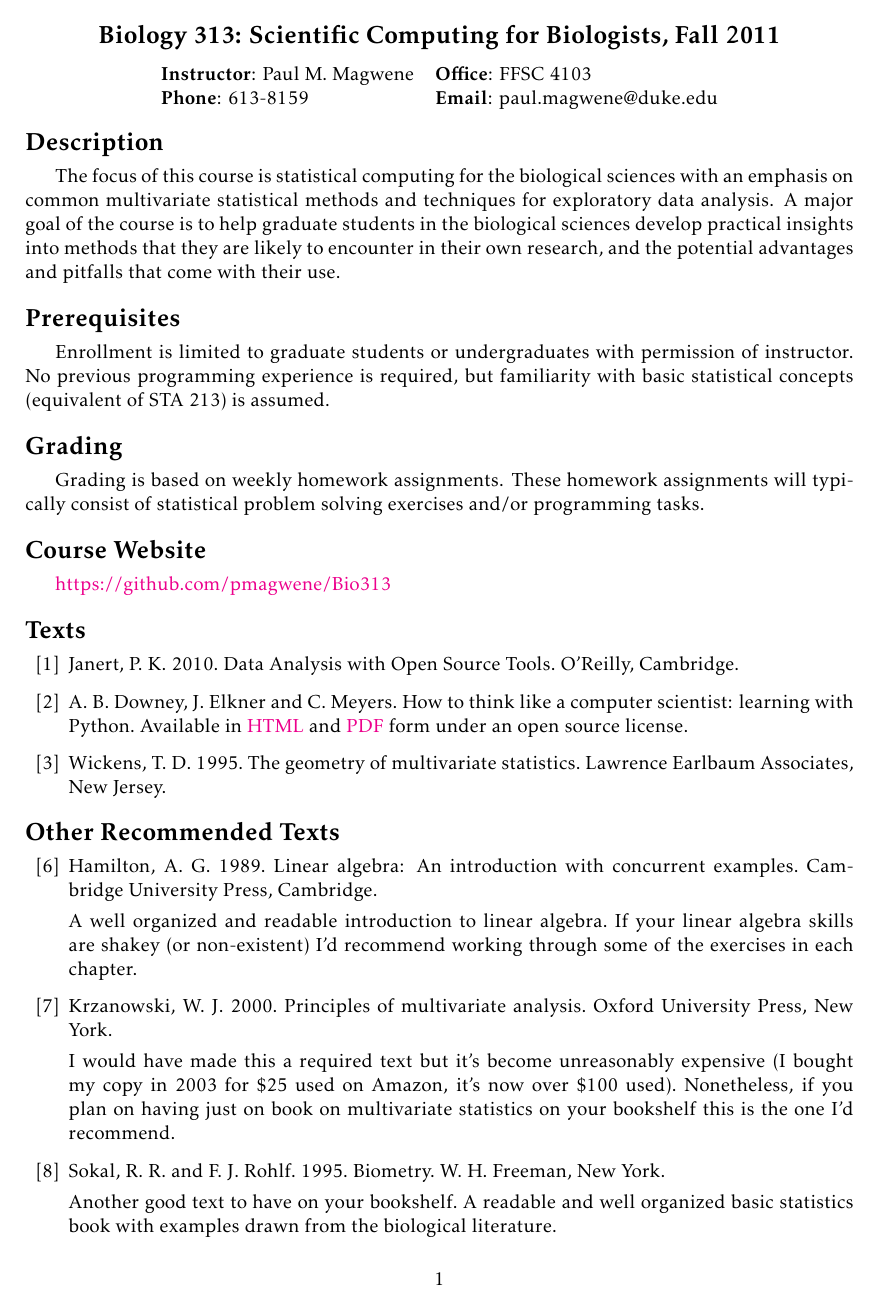
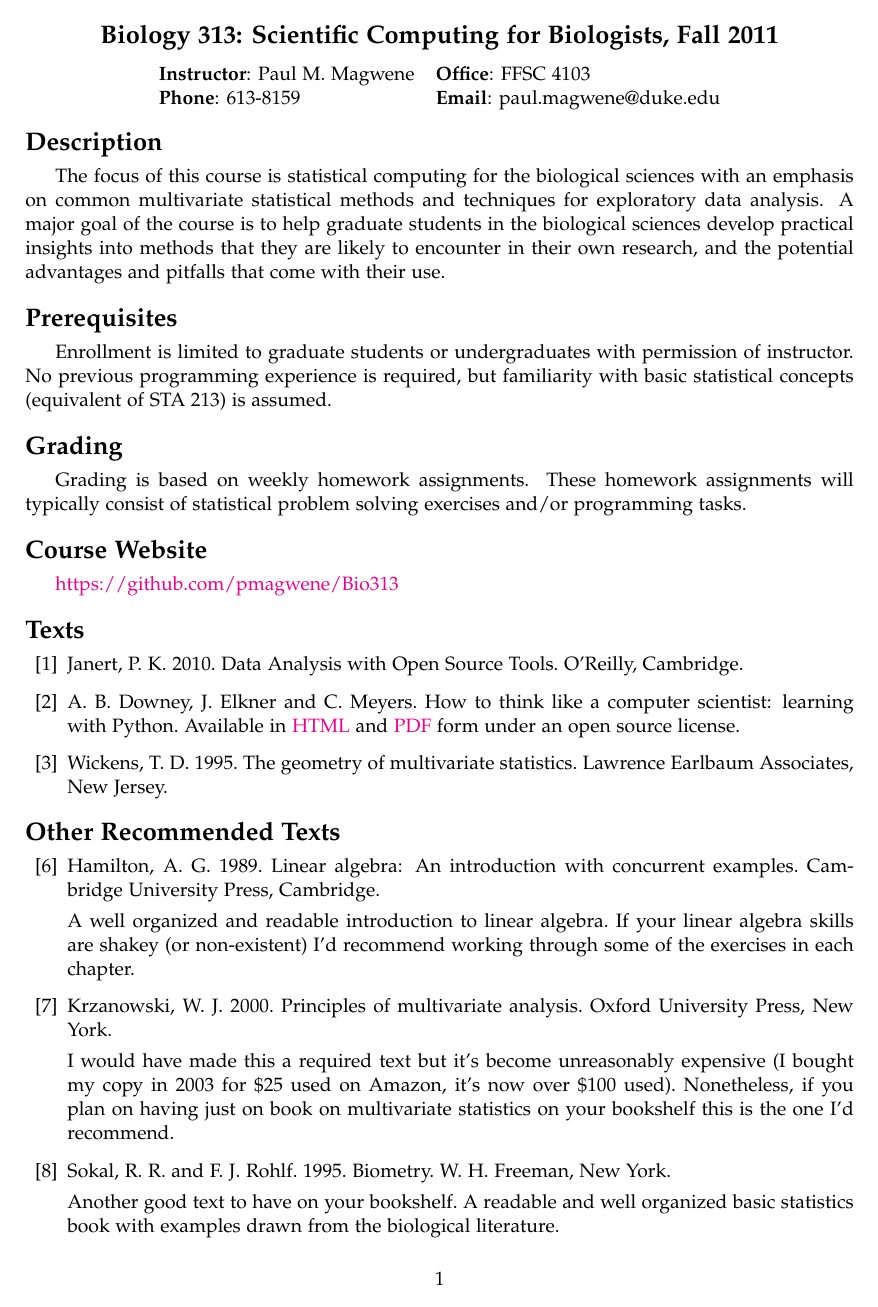
Before and after one commit to pmagwene/Bio313, a LaTeX document (syllabus/2011-sci-comp-syllabus.tex): page 1 of 2. Compiled offline with pdfLaTeX.

Commit message:
Minors changes to syllabus and README

```diff
--- a/syllabus/2011-sci-comp-syllabus.tex
+++ b/syllabus/2011-sci-comp-syllabus.tex
@@ -1,6 +1,9 @@
 
 \documentclass[11pt,letterpaper]{article}
-\usepackage{kpfonts}
+
+\usepackage[T1]{fontenc}
+\usepackage[sc]{mathpazo}
+
 \usepackage{indentfirst}   %% if you want to have the first paragraph of each section indented %%
 \usepackage[top=0.75in, bottom=0.75in, left=1in, right=1in]{geometry} %% for setting page margins %%
 \usepackage{hyperref}
```
Also changed, not shown: README.md, syllabus/2011-sci-comp-syllabus.pdf.
